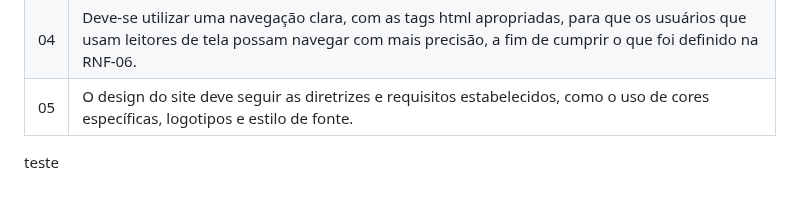
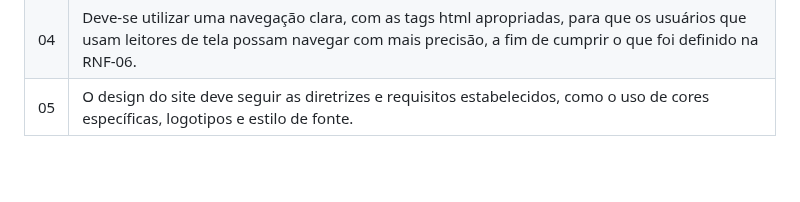
Before and after one commit to ICEI-PUC-Minas-PMV-ADS/PMV-ADS-2023-1-E1-PROJ-WEB-T11-Time2-CONCRETIZE, a Markdown page: docs/02-Especificação do Projeto.md, the part around the change. GitHub-like rendering; blank space fills up the shorter version.

```diff
--- a/docs/02-Especificação do Projeto.md
+++ b/docs/02-Especificação do Projeto.md
@@ -115,4 +115,3 @@ As questões que limitam a execução desse projeto e que se configuram como obr
 > **Links Úteis**:
 > - [O que são Requisitos Funcionais e Requisitos Não Funcionais?](https://codificar.com.br/requisitos-funcionais-nao-funcionais/)
 > - [O que são requisitos funcionais e requisitos não funcionais?](https://analisederequisitos.com.br/requisitos-funcionais-e-requisitos-nao-funcionais-o-que-sao/) -->
-teste
```
